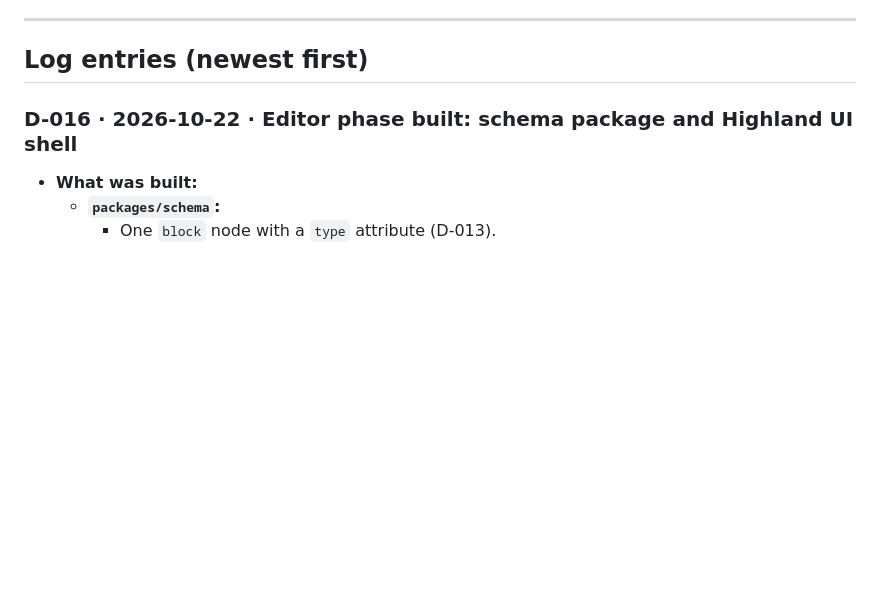
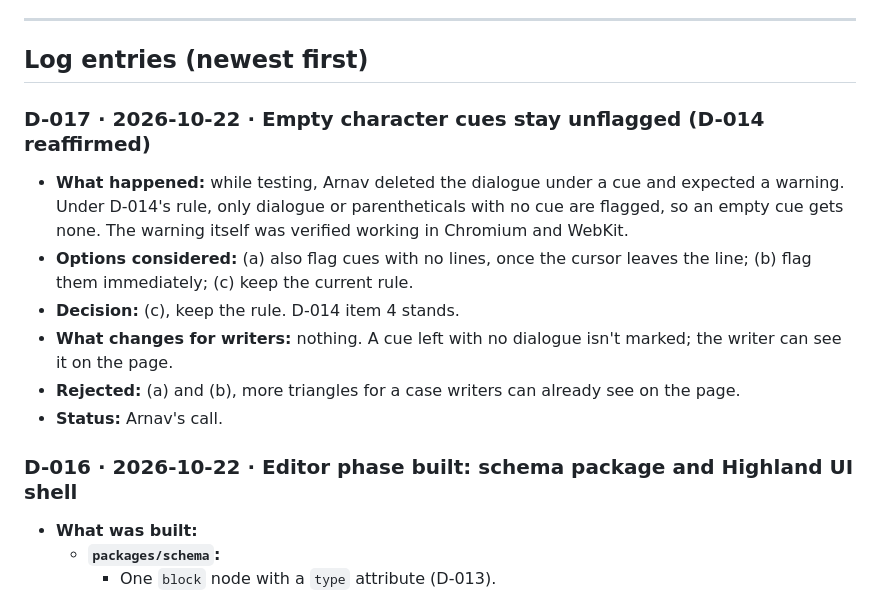
Before and after one commit to arnavsabat/scripter, a Markdown page: docs/decision-log.md, the part around the change. Rendered like a GitHub page; blank space fills up the shorter version.

Commit message:
Log D-017: empty character cues stay unflagged
Co-Authored-By: Claude Opus 5.5 <noreply@anthropic.com>

```diff
--- a/docs/decision-log.md
+++ b/docs/decision-log.md
@@ -170,6 +170,15 @@ Earlier rejections, with reasons from the writer's point of view, are in the imp
 ---
 
 ## Log entries (newest first)
+
+### D-017 · 2026-10-22 · Empty character cues stay unflagged (D-014 reaffirmed)
+
+- **What happened:** while testing, Arnav deleted the dialogue under a cue and expected a warning. Under D-014's rule, only dialogue or parentheticals with no cue are flagged, so an empty cue gets none. The warning itself was verified working in Chromium and WebKit.
+- **Options considered:** (a) also flag cues with no lines, once the cursor leaves the line; (b) flag them immediately; (c) keep the current rule.
+- **Decision:** (c), keep the rule. D-014 item 4 stands.
+- **What changes for writers:** nothing. A cue left with no dialogue isn't marked; the writer can see it on the page.
+- **Rejected:** (a) and (b), more triangles for a case writers can already see on the page.
+- **Status:** Arnav's call.
 
 ### D-016 · 2026-10-22 · Editor phase built: schema package and Highland UI shell
 
```
Also changed, not shown: CLAUDE.md (+1 -1 lines).
